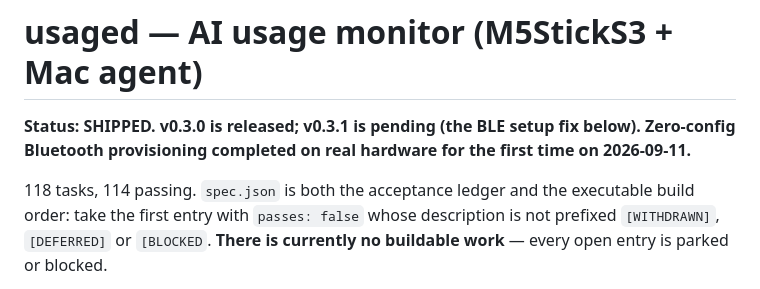
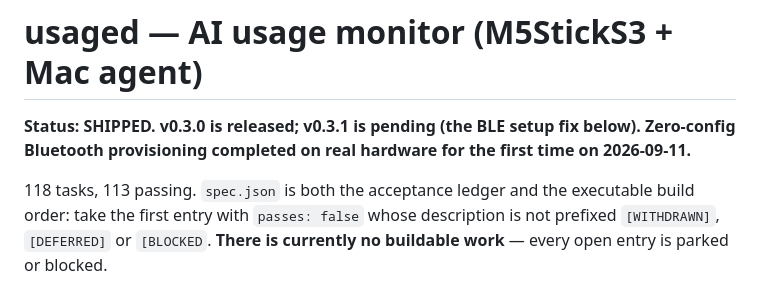
Before and after one commit to fcavalcantirj/sticks3-ai-usage, a Markdown page: CLAUDE.md, the part around the change. Rendered like a GitHub page.

Commit message:
docs: correct the passing count

```diff
--- a/CLAUDE.md
+++ b/CLAUDE.md
@@ -2,7 +2,7 @@
 
 **Status: SHIPPED. v0.3.0 is released; v0.3.1 is pending (the BLE setup fix below). Zero-config Bluetooth provisioning completed on real hardware for the first time on 2026-09-11.**
 
-118 tasks, 114 passing. `spec.json` is both the acceptance ledger and the
+118 tasks, 113 passing. `spec.json` is both the acceptance ledger and the
 executable build order: take the first entry with `passes: false` whose
 description is not prefixed `[WITHDRAWN]`, `[DEFERRED]` or `[BLOCKED`. **There is
 currently no buildable work** — every open entry is parked or blocked.
```
